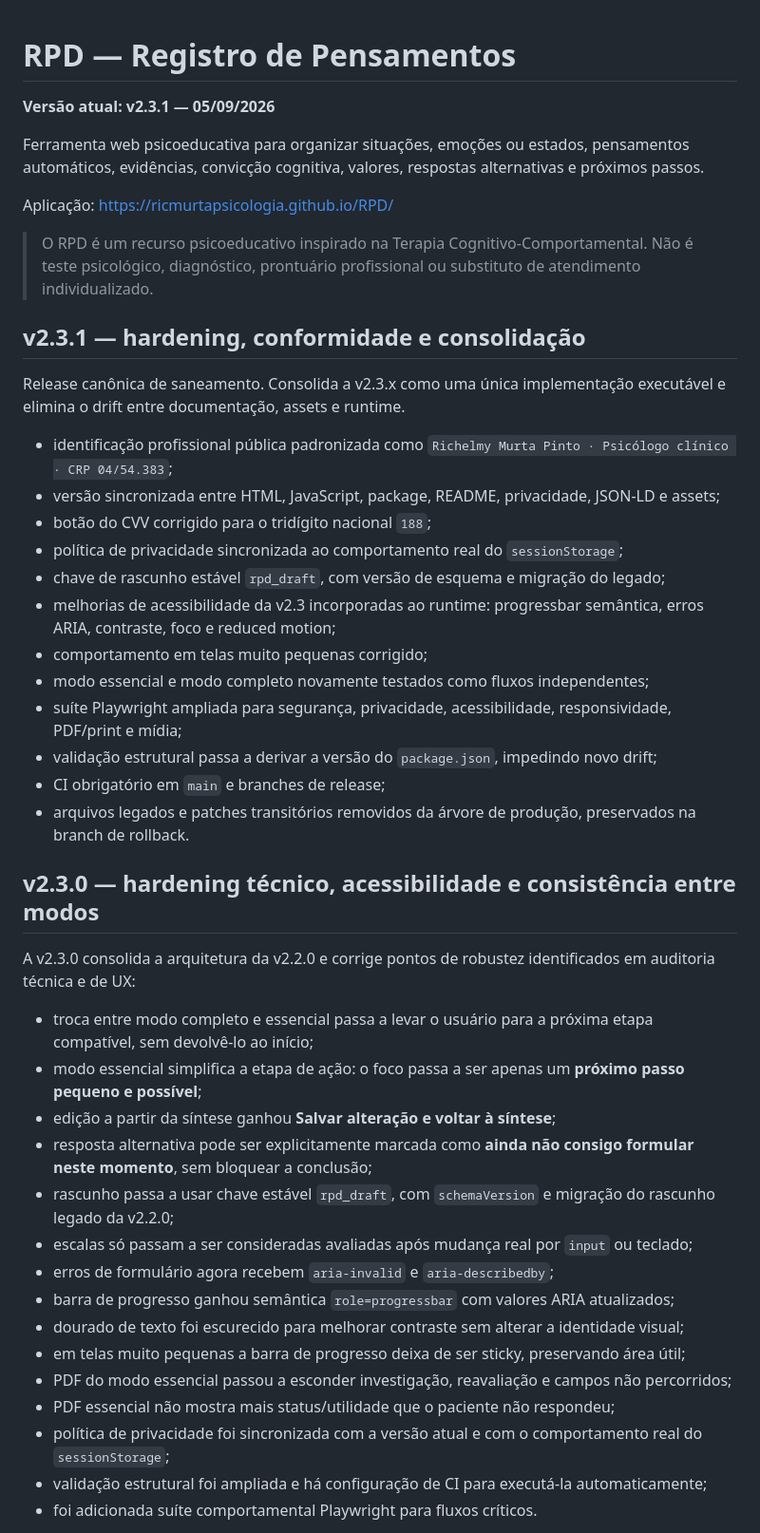
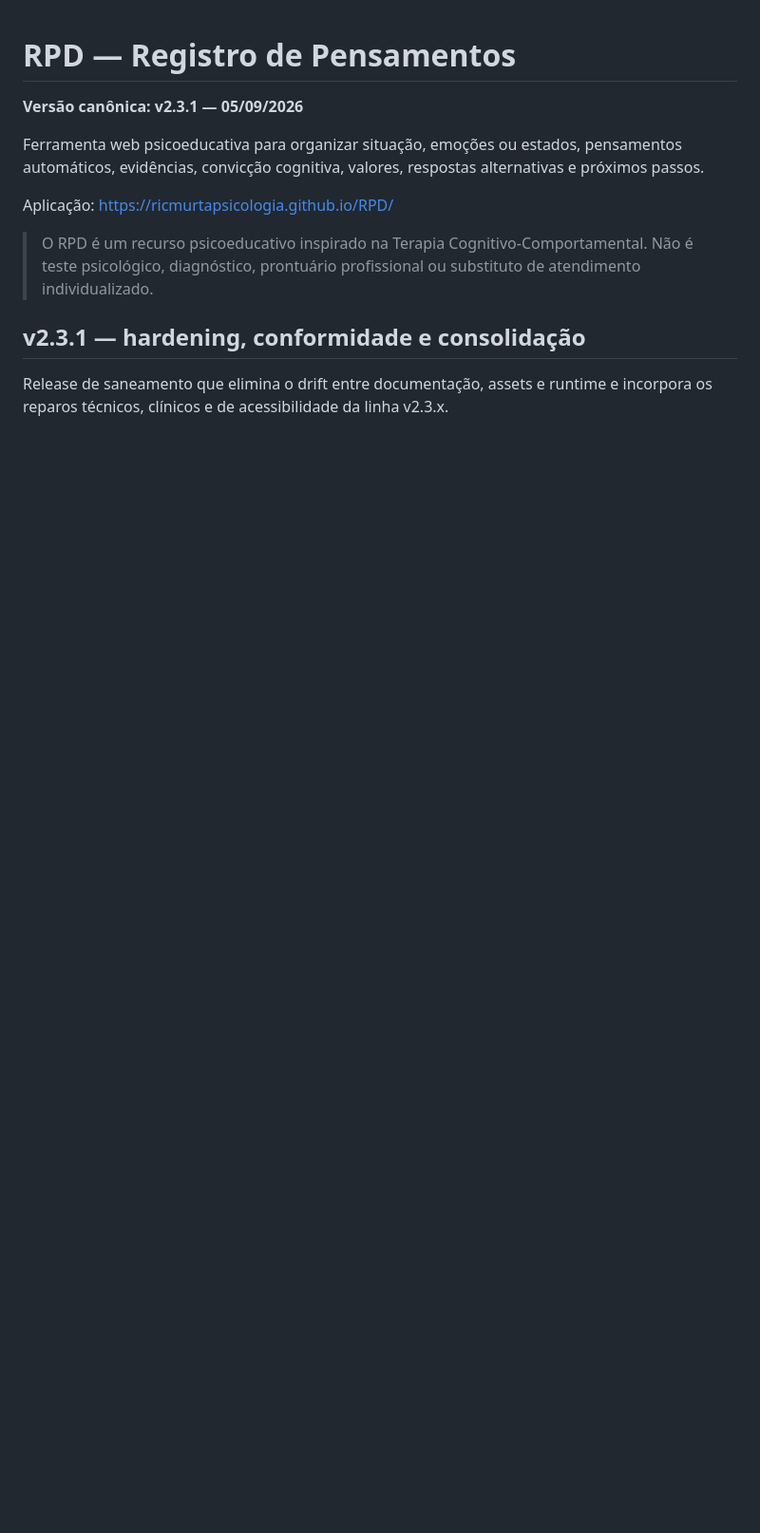
Before and after one commit to ricmurtapsicologia/RPD, a Markdown page: README.md, the part around one of its changes. Shown at 95% size. GitHub-like rendering; blank space fills up the shorter version.

```diff
--- a/README.md
+++ b/README.md
@@ -1,8 +1,8 @@
 # RPD — Registro de Pensamentos
 
-**Versão atual: v2.3.1 — 05/09/2026**
+**Versão canônica: v2.3.1 — 05/09/2026**
 
-Ferramenta web psicoeducativa para organizar situações, emoções ou estados, pensamentos automáticos, evidências, convicção cognitiva, valores, respostas alternativas e próximos passos.
+Ferramenta web psicoeducativa para organizar situação, emoções ou estados, pensamentos automáticos, evidências, convicção cognitiva, valores, respostas alternativas e próximos passos.
 
 Aplicação: https://ricmurtapsicologia.github.io/RPD/
 
@@ -10,38 +10,5 @@ Aplicação: https://ricmurtapsicologia.github.io/RPD/
 
 ## v2.3.1 — hardening, conformidade e consolidação
 
-Release canônica de saneamento. Consolida a v2.3.x como uma única implementação executável e elimina o drift entre documentação, assets e runtime.
+Release de saneamento que elimina o drift entre documentação, assets e runtime e incorpora os reparos técnicos, clínicos e de acessibilidade da linha v2.3.x.
 
-- identificação profissional pública padronizada como `Richelmy Murta Pinto · Psicólogo clínico · CRP 04/54.383`;
-- versão sincronizada entre HTML, JavaScript, package, README, privacidade, JSON-LD e assets;
-- botão do CVV corrigido para o tridígito nacional `188`;
-- política de privacidade sincronizada ao comportamento real do `sessionStorage`;
-- chave de rascunho estável `rpd_draft`, com versão de esquema e migração do legado;
-- melhorias de acessibilidade da v2.3 incorporadas ao runtime: progressbar semântica, erros ARIA, contraste, foco e reduced motion;
-- comportamento em telas muito pequenas corrigido;
-- modo essencial e modo completo novamente testados como fluxos independentes;
-- suíte Playwright ampliada para segurança, privacidade, acessibilidade, responsividade, PDF/print e mídia;
-- validação estrutural passa a derivar a versão do `package.json`, impedindo novo drift;
-- CI obrigatório em `main` e branches de release;
-- arquivos legados e patches transitórios removidos da árvore de produção, preservados na branch de rollback.
-
-## v2.3.0 — hardening técnico, acessibilidade e consistência entre modos
-
-A v2.3.0 consolida a arquitetura da v2.2.0 e corrige pontos de robustez identificados em auditoria técnica e de UX:
-
-- troca entre modo completo e essencial passa a levar o usuário para a próxima etapa compatível, sem devolvê-lo ao início;
-- modo essencial simplifica a etapa de ação: o foco passa a ser apenas um **próximo passo pequeno e possível**;
-- edição a partir da síntese ganhou **Salvar alteração e voltar à síntese**;
-- resposta alternativa pode ser explicitamente marcada como **ainda não consigo formular neste momento**, sem bloquear a conclusão;
-- rascunho passa a usar chave estável `rpd_draft`, com `schemaVersion` e migração do rascunho legado da v2.2.0;
-- escalas só passam a ser consideradas avaliadas após mudança real por `input` ou teclado;
-- erros de formulário agora recebem `aria-invalid` e `aria-describedby`;
-- barra de progresso ganhou semântica `role=progressbar` com valores ARIA atualizados;
-- dourado de texto foi escurecido para melhorar contraste sem alterar a identidade visual;
-- em telas muito pequenas a barra de progresso deixa de ser sticky, preservando área útil;
-- PDF do modo essencial passou a esconder investigação, reavaliação e campos não percorridos;
-- PDF essencial não mostra mais status/utilidade que o paciente não respondeu;
-- política de privacidade foi sincronizada com a versão atual e com o comportamento real do `sessionStorage`;
-- validação estrutural foi ampliada e há configuração de CI para executá-la automaticamente;
-- foi adicionada suíte comportamental Playwright para fluxos críticos.
-
```
Also changed, not shown: other parts of README.md (+61 -111 lines).
